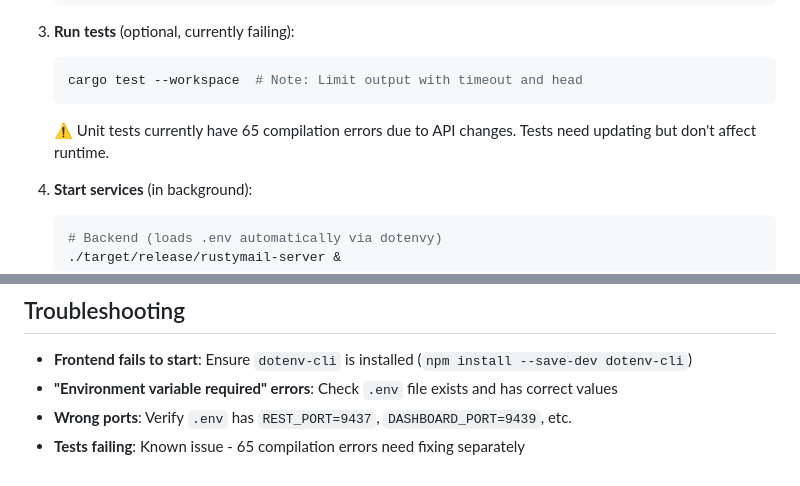
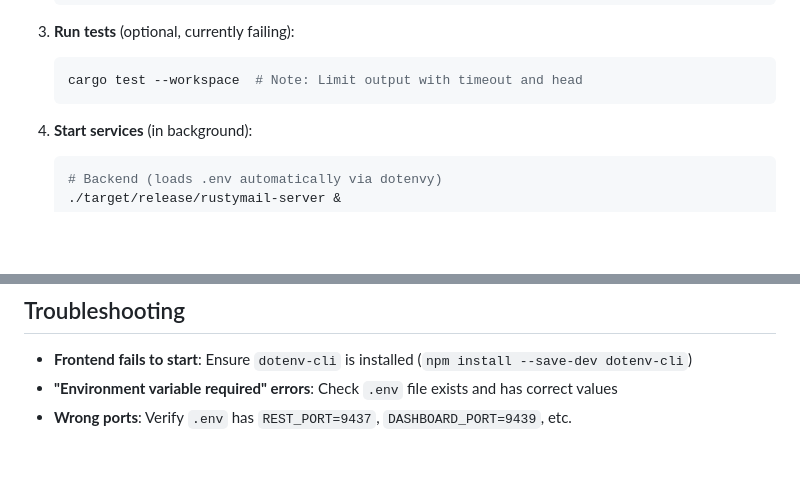
Before and after one commit to TexasFortress-AI/RustyMail, a Markdown page: .claude/commands/rebuild-all.md, 2 parts joined by grey strips. Drawn GitHub-style; blank space fills up the shorter version.

Commit message:
docs: remove outdated test failure notices from rebuild instructions

````diff
--- a/.claude/commands/rebuild-all.md
+++ b/.claude/commands/rebuild-all.md
@@ -31,7 +31,6 @@ Perform a complete rebuild and restart of the RustyMail backend, frontend, and M
    ```bash
    cargo test --workspace  # Note: Limit output with timeout and head
    ```
-   ⚠️ Unit tests currently have 65 compilation errors due to API changes. Tests need updating but don't affect runtime.
 
 4. **Start services** (in background):
    ```bash
@@ -76,4 +75,3 @@ Perform a complete rebuild and restart of the RustyMail backend, frontend, and M
 - **Frontend fails to start**: Ensure `dotenv-cli` is installed (`npm install --save-dev dotenv-cli`)
 - **"Environment variable required" errors**: Check `.env` file exists and has correct values
 - **Wrong ports**: Verify `.env` has `REST_PORT=9437`, `DASHBOARD_PORT=9439`, etc.
-- **Tests failing**: Known issue - 65 compilation errors need fixing separately
````
